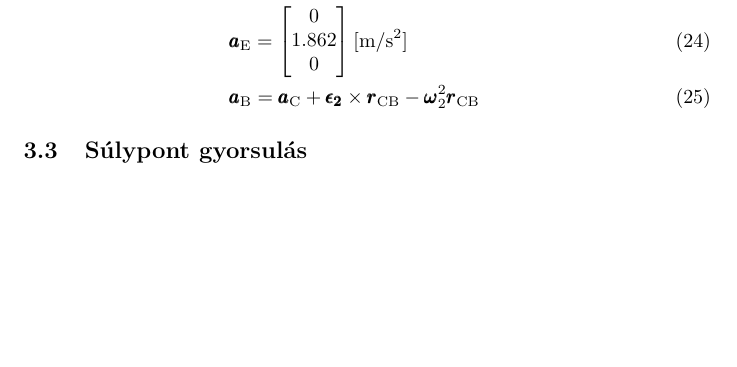
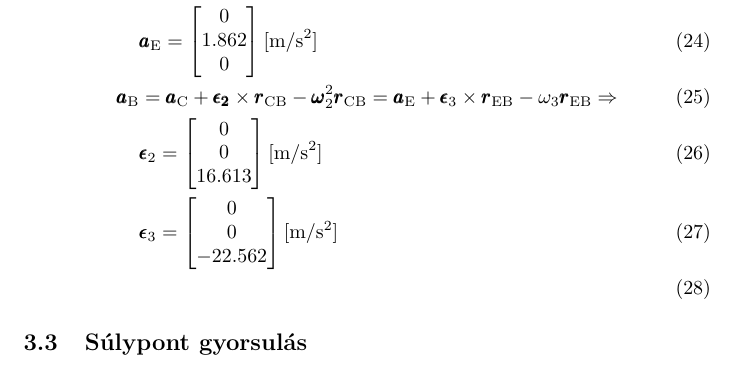
Before and after one commit to gergovari/din-hf1, a LaTeX document (doc/main.tex, which reads doc/2acceleration.tex): part of page 7 of 7, cut so that both start at the same text, the shorter picture padded with empty space. Compiled offline with pdfLaTeX.

Commit message:
2acceleration

```diff
--- a/doc/2acceleration.tex
+++ b/doc/2acceleration.tex
@@ -19,8 +19,17 @@
 	\begin{bmatrix}
 		0 \\ \acce \\ 0
 	\end{bmatrix} \siunit{}{\meter\per\second^2} \\
-	&\pmb{a}_\text{B}
-	= \pmb{a}_\text{C} + \pmb{\epsilon_2} \times \pmb{r}_\text{CB} - \pmb{\omega}_2^2\pmb{r}_\text{CB}
+	\pmb{a}_\text{B}
+	&= \pmb{a}_\text{C} + \pmb{\epsilon_2} \times \pmb{r}_\text{CB} - \pmb{\omega}_2^2\pmb{r}_\text{CB}
+	= \pmb{a}_\text{E} + \pmb{\epsilon}_3 \times \pmb{r}_\text{EB} - \omega_3\pmb{r}_\text{EB} \Rightarrow\\
+	&\pmb{\epsilon}_2 =
+	\begin{bmatrix}
+		0 \\ 0 \\ \epstwo
+	\end{bmatrix} \siunit{}{\m\per\second^2}\\
+	&\pmb{\epsilon}_3 =
+	\begin{bmatrix}
+		0 \\ 0 \\ \epsthree
+	\end{bmatrix} \siunit{}{\m\per\second^2}\\
 \end{align}
 
 \subsection{Súlypont gyorsulás}
```
Also changed, not shown: doc/data.tex (+6 -0 lines), doc/main.pdf, doc/2acceleration.tex (6 more changed lines).
